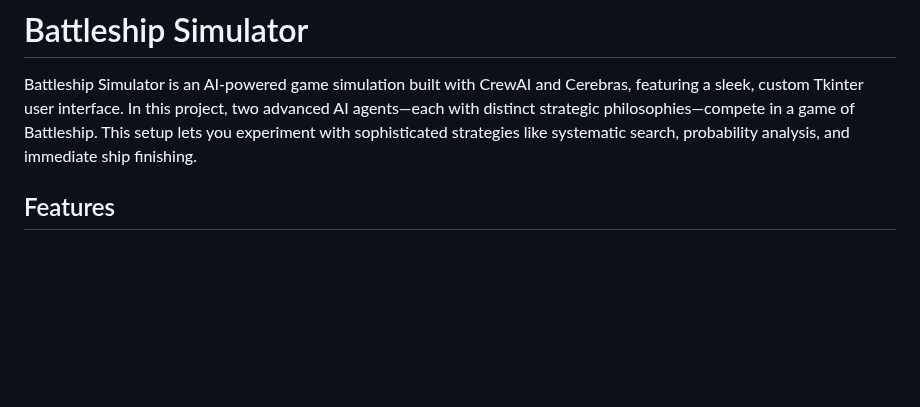
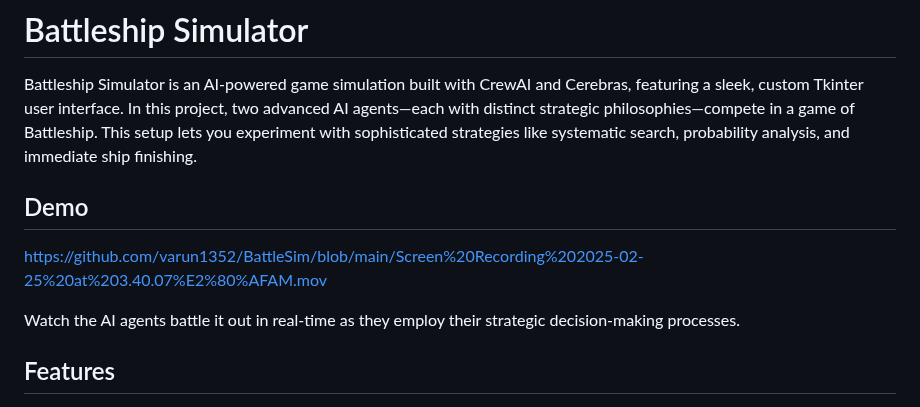
Before and after one commit to varun1352/BattleSim, a Markdown page: README.md, the part around the change. Rendered like a GitHub page; blank space fills up the shorter version.

```diff
--- a/README.md
+++ b/README.md
@@ -5,6 +5,13 @@ Below is a polished, rewritten version of your README.md that you can use for yo
 # Battleship Simulator
 
 Battleship Simulator is an AI-powered game simulation built with CrewAI and Cerebras, featuring a sleek, custom Tkinter user interface. In this project, two advanced AI agents—each with distinct strategic philosophies—compete in a game of Battleship. This setup lets you experiment with sophisticated strategies like systematic search, probability analysis, and immediate ship finishing.
+
+## Demo
+
+https://github.com/varun1352/BattleSim/blob/main/Screen%20Recording%202025-02-25%20at%203.40.07%E2%80%AFAM.mov
+
+Watch the AI agents battle it out in real-time as they employ their strategic decision-making processes.
+
 
 ## Features
 
```
